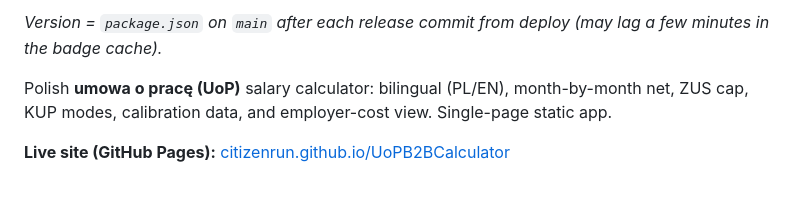
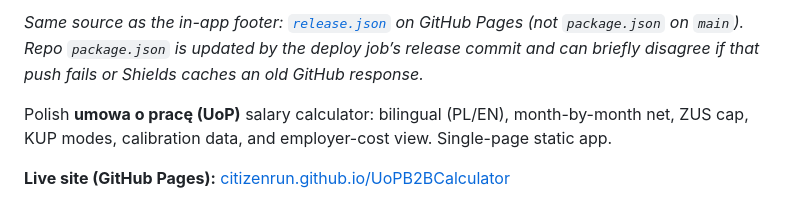
Before and after one commit to citizenrun/UoPB2BCalculator, a Markdown page: README.md, the part around one of its changes. GitHub-like rendering.

Commit message:
docs(readme): version badge from live release.json (matches site footer)
Made-with: Cursor

```diff
--- a/README.md
+++ b/README.md
@@ -4,5 +4,5 @@
 
-*Version = `package.json` on `main` after each release commit from deploy (may lag a few minutes in the badge cache).*
+*Same source as the in-app footer: [`release.json`](https://citizenrun.github.io/UoPB2BCalculator/release.json) on GitHub Pages (not `package.json` on `main`). Repo `package.json` is updated by the deploy job’s release commit and can briefly disagree if that push fails or Shields caches an old GitHub response.*
 
 Polish **umowa o pracę (UoP)** salary calculator: bilingual (PL/EN), month-by-month net, ZUS cap, KUP modes, calibration data, and employer-cost view. Single-page static app.
 
```
Also changed, not shown: other parts of README.md (+1 -1 lines).
